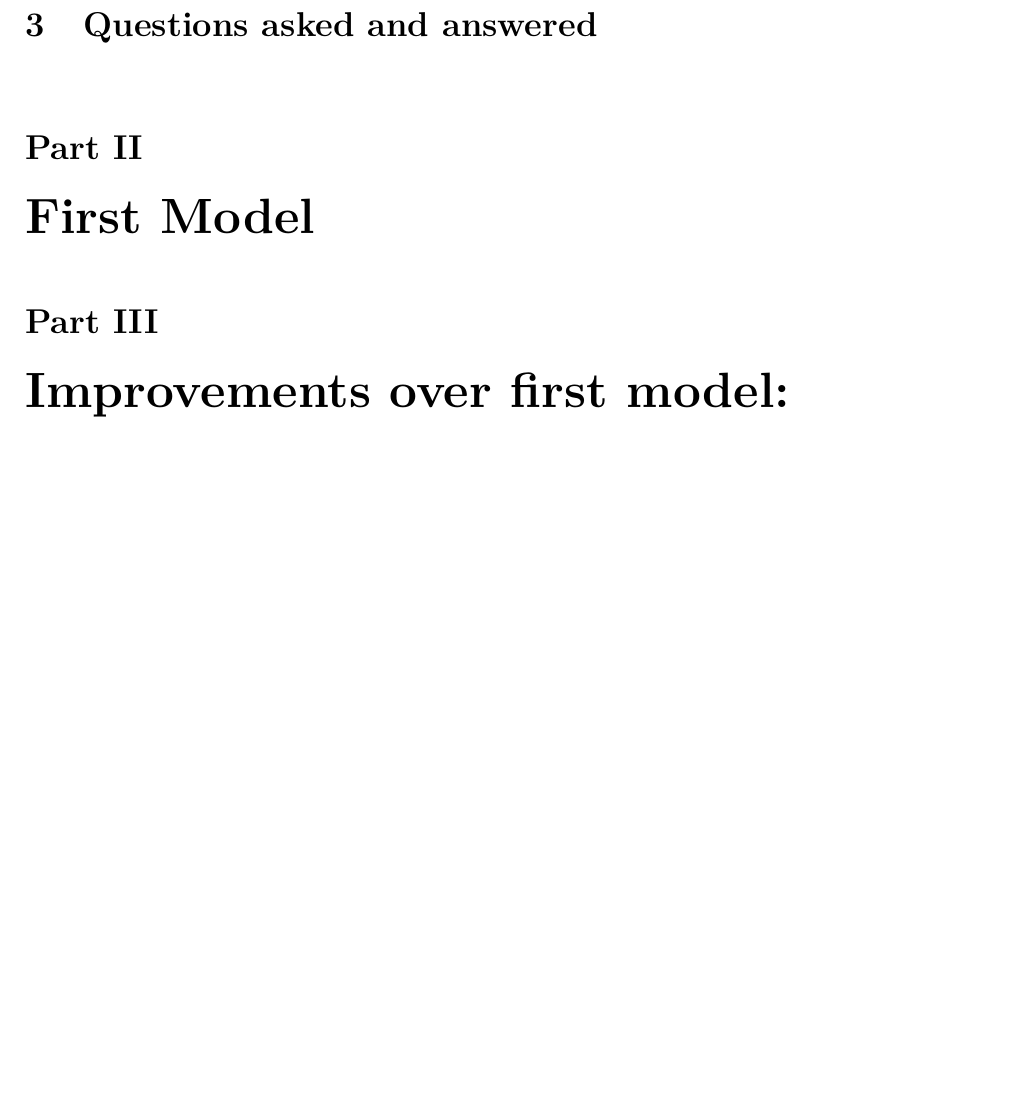
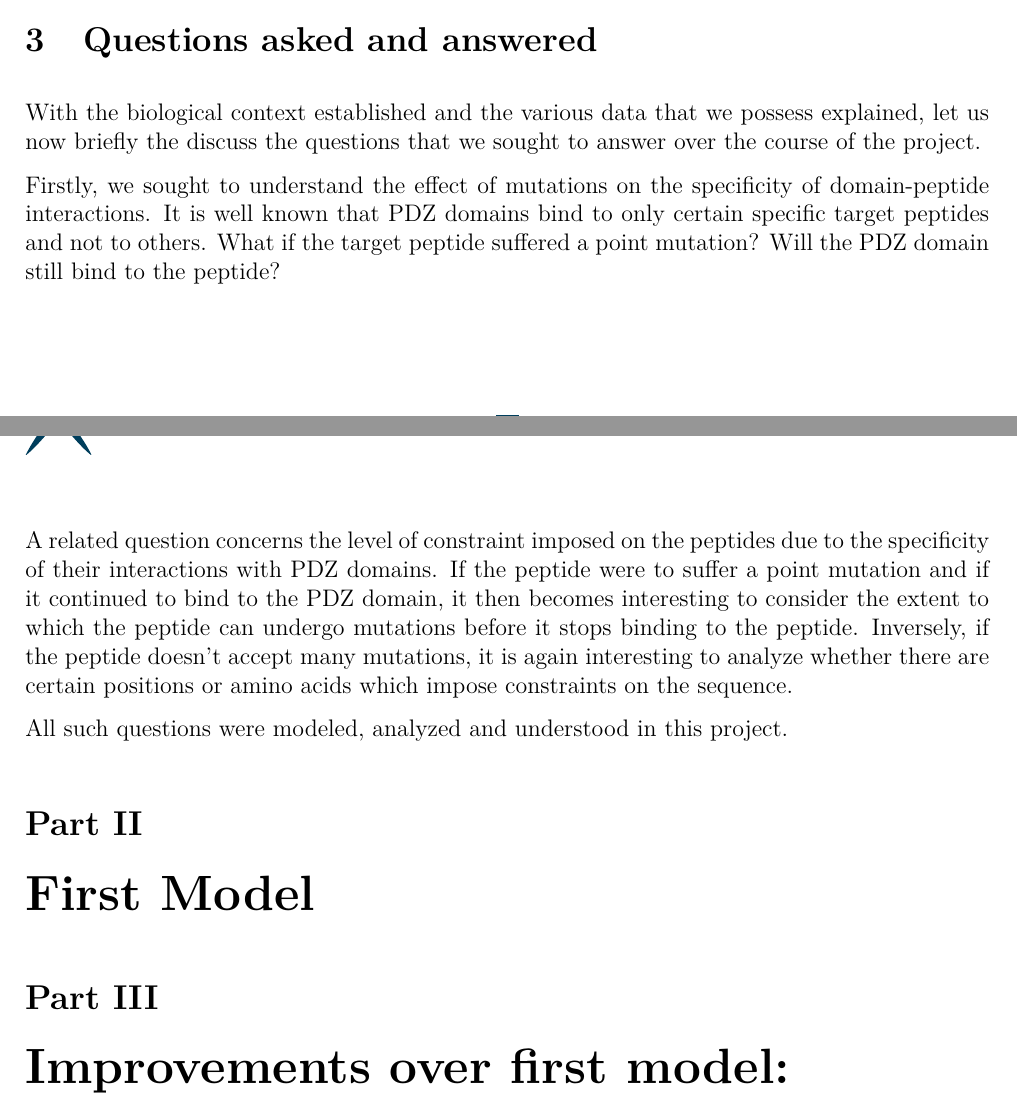
Before and after one commit to dhruvparamhans/project3a, a LaTeX document (Final Report/report.tex): part of page 6 of 6 before the commit and two parts of pages 5 and 6 of 7 after it, the two joined at a grey line, cut so that both start at the same text, the shorter picture padded with empty space. The pictures show the PDF file Final Report/report.pdf that the author committed with the source.

Commit message:
Finish Introduction
Signed-off-by: Dhruv Sharma <dhruvparamhans@gmail.com>

```diff
--- a/Final Report/report.tex
+++ b/Final Report/report.tex
@@ -76,6 +77,14 @@
 
 	\section{Questions asked and answered}
 
+	With the biological context established and the various data that we possess explained, let us now briefly the discuss the questions that we sought to answer over the course of the project.
+
+	Firstly, we sought to understand the effect of mutations on the specificity of domain-peptide interactions. It is well known that PDZ domains bind to only certain specific target peptides and not to others. What if the target peptide suffered a point mutation? Will the PDZ domain still bind to the peptide?
+
+	A related question concerns the level of constraint imposed on the peptides due to the specificity of their interactions with PDZ domains. If the peptide were to suffer a point mutation and if it continued to bind to the PDZ domain, it then becomes interesting to consider the extent to which the peptide can undergo mutations before it stops binding to the peptide. Inversely, if the peptide doesn't accept many mutations, it is again interesting to analyze whether there are certain positions or amino acids which impose constraints on the sequence.
+
+	All such questions were modeled, analyzed and understood in this project.
+
 \part{First Model}
 \part{Improvements over first model: Bayesian Modeling}
 \part{Integrating PDZ Domain sequences}
```
Also changed, not shown: Final Report/report.pdf, Final Report/report.tex (1 more changed lines).
